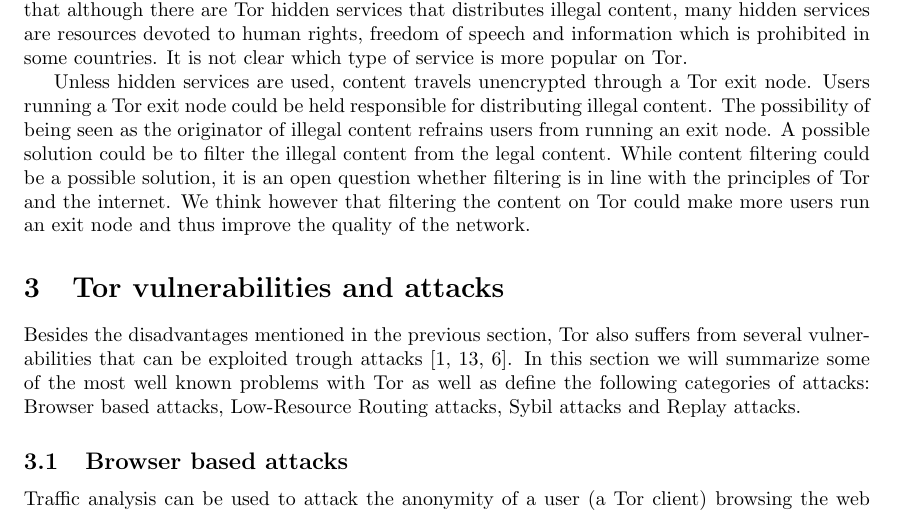
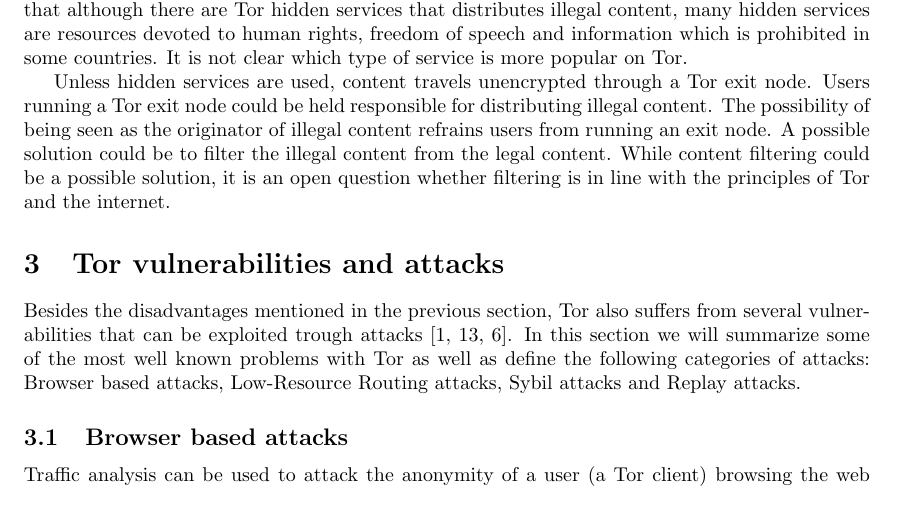
Before and after one commit to rjagerman/ANON, a LaTeX paper (paper.tex): part of page 5 of 15, cut so that both start at the same text. Compiled offline with pdfLaTeX.

Commit message:
Removed sentence about filtering

```diff
--- a/paper.tex
+++ b/paper.tex
@@ -166,7 +166,7 @@
 
 			A recent research on the content and popularity analysis of Tor hidden services \cite{biryukov2013content} has shown that although there are Tor hidden services that distributes illegal content, many hidden services are resources devoted to human rights, freedom of speech and information which is prohibited in some countries. It is not clear which type of service is more popular on Tor.
 
-			Unless hidden services are used, content travels unencrypted through a Tor exit node. Users running a Tor exit node could be held responsible for distributing illegal content. The possibility of being seen as the originator of illegal content refrains users from running an exit node. A possible solution could be to filter the illegal content from the legal content. While content filtering could be a possible solution, it is an open question whether filtering is in line with the principles of Tor and the internet. We think however that filtering the content on Tor could make more users run an exit node and thus improve the quality of the network.
+			Unless hidden services are used, content travels unencrypted through a Tor exit node. Users running a Tor exit node could be held responsible for distributing illegal content. The possibility of being seen as the originator of illegal content refrains users from running an exit node. A possible solution could be to filter the illegal content from the legal content. While content filtering could be a possible solution, it is an open question whether filtering is in line with the principles of Tor and the internet.
 
 \section{Tor vulnerabilities and attacks}
 	\label{sec:attacks}
```
